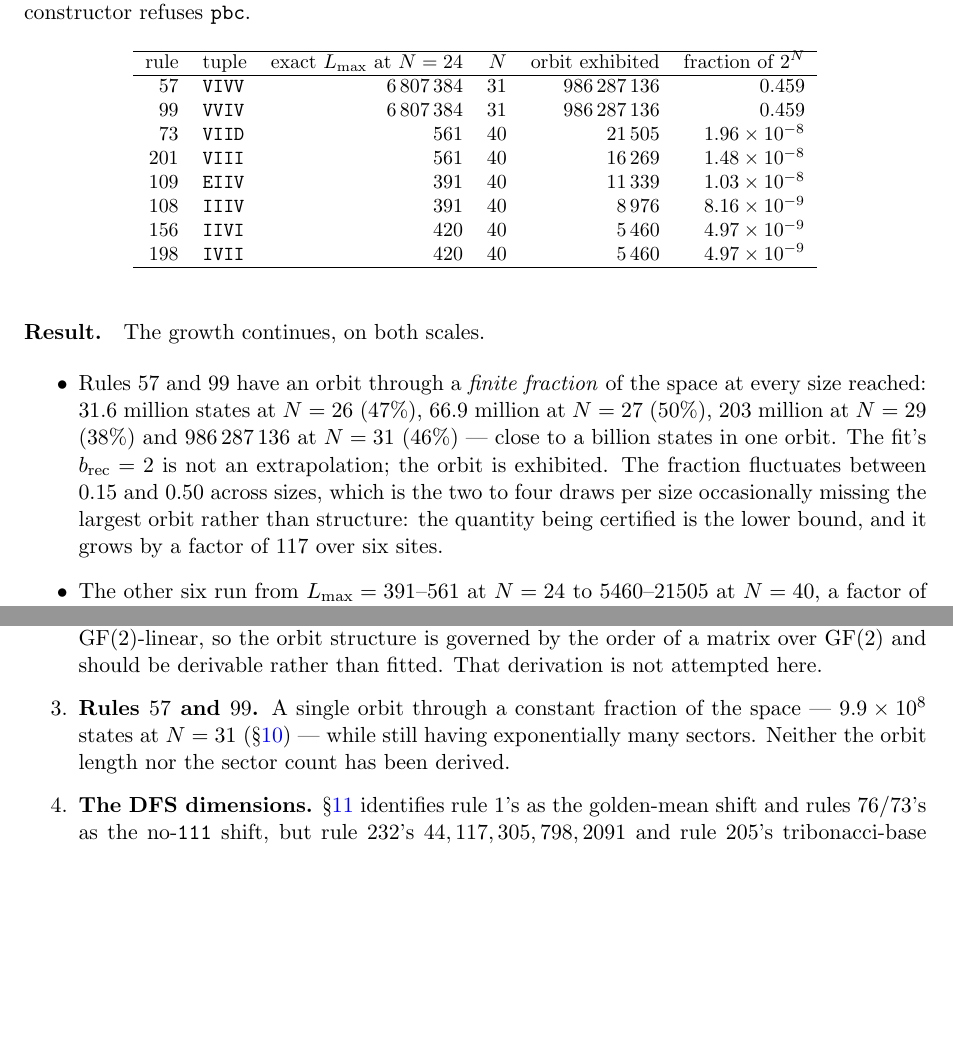
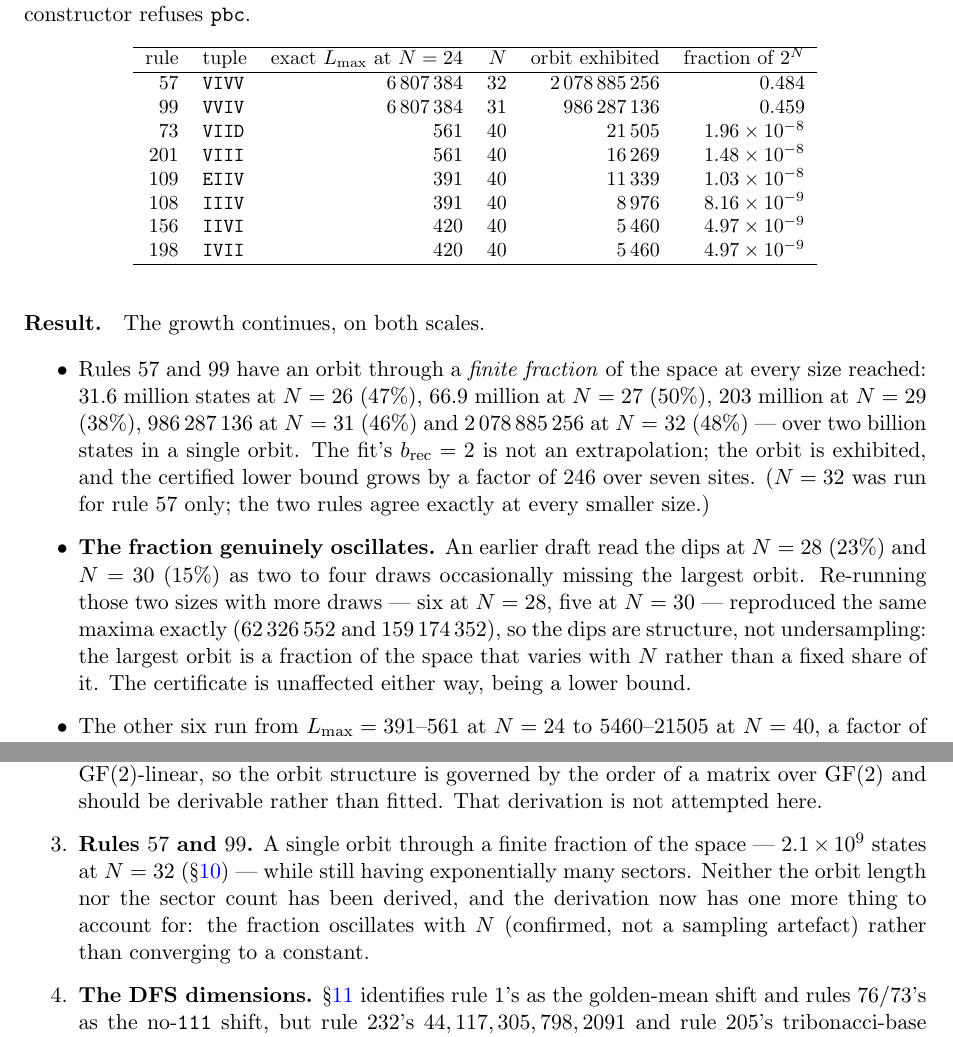
Before and after one commit to mkm2/sector_analysis_tier1, a LaTeX paper (reports/tex/R10_xgate_permutation.tex, which reads reports/tex/tab_r10_orbits_obc0.tex): two parts of pages 16 and 20 of 20 before the commit and two parts of pages 16 and 20 of 21 after it, joined at a grey line, cut so that both start at the same text, the shorter picture padded with empty space. Compiled offline with pdfLaTeX.

Commit message:
R10: the N=32 orbit, and the sampled-fraction dips are real
The long-orbit job finished.  Rule 57 at N=32 has a single orbit of
2,078,885,256 states -- 48% of the space, over two billion states, the
largest exhibited here.  N=32 was run for 57 only; 57 and 99 agree exactly
at every smaller size.

The re-runs at the two sizes where the sampled fraction dipped reproduced
the stored maxima exactly (62,326,552 at N=28 with six draws against four,
159,174,352 at N=30 with five against three).  So the dips to 23% and 15%
are structure, not the sampler missing the largest orbit, and R10's earlier
reading of them as undersampling is withdrawn: the largest orbit is a
fraction of the space that oscillates with N rather than a fixed share.
The certificate is a lower bound either way, so nothing else changes.

orbits.merge had been discarding exactly this evidence: it kept the stored
row unless the new max was STRICTLY greater, so a confirming re-run that
tied was thrown away along with its larger draw count.  It now keeps the
row that cost more draws on a tie, and the four affected rows have had
their true counts restored from the job log.

Co-Authored-By: Claude Opus 5 <noreply@anthropic.com>
Claude-Session: https://claude.ai/code/session_01VSbhisBEhzzBK5xHzpFfbe

```diff
--- a/reports/tex/R10_xgate_permutation.tex
+++ b/reports/tex/R10_xgate_permutation.tex
@@ -751,13 +751,20 @@ $99$, whose orbit tracks $0.4\cdot2^N$ (dotted).}
 \begin{itemize}
 \item Rules $57$ and $99$ have an orbit through a \emph{finite fraction} of the
   space at every size reached: $31.6$ million states at $N=26$ ($47\%$),
-  $66.9$ million at $N=27$ ($50\%$), $203$ million at $N=29$ ($38\%$) and
-  $986\,287\,136$ at $N=31$ ($46\%$) --- close to a billion states in one orbit.
-  The fit's $b_\rec=2$ is not an extrapolation; the orbit is exhibited. The
-  fraction fluctuates between $0.15$ and $0.50$ across sizes, which is the two to
-  four draws per size occasionally missing the largest orbit rather than
-  structure: the quantity being certified is the lower bound, and it grows by a
-  factor of $117$ over six sites.
+  $66.9$ million at $N=27$ ($50\%$), $203$ million at $N=29$ ($38\%$),
+  $986\,287\,136$ at $N=31$ ($46\%$) and $2\,078\,885\,256$ at $N=32$ ($48\%$)
+  --- over two billion states in a single orbit. The fit's $b_\rec=2$ is not an
+  extrapolation; the orbit is exhibited, and the certified lower bound grows by a
+  factor of $246$ over seven sites. ($N=32$ was run for rule $57$ only; the two
+  rules agree exactly at every smaller size.)
+\item \textbf{The fraction genuinely oscillates.} An earlier draft read the dips
+  at $N=28$ ($23\%$) and $N=30$ ($15\%$) as two to four draws occasionally
+  missing the largest orbit. Re-running those two sizes with more draws --- six
+  at $N=28$, five at $N=30$ --- reproduced the same maxima exactly
+  ($62\,326\,552$ and $159\,174\,352$), so the dips are structure, not
+  undersampling: the largest orbit is a fraction of the space that varies with
+  $N$ rather than a fixed share of it. The certificate is unaffected either way,
+  being a lower bound.
 \item The other six run from $L_{\max}=391$--$561$ at $N=24$ to $5460$--$21505$ at
   $N=40$, a factor of $13$--$38$ over sixteen sites, still on a straight line in
   Figure~\ref{fig:x7}.
@@ -941,10 +948,12 @@ artefact and not a family of offenders.
   five points; the map is $\mathrm{GF}(2)$-linear, so the orbit structure is
   governed by the order of a matrix over $\mathrm{GF}(2)$ and should be derivable
   rather than fitted. That derivation is not attempted here.
-\item \textbf{Rules $57$ and $99$.} A single orbit through a constant fraction of
-  the space --- $9.9\times10^8$ states at $N=31$ (\S\ref{sec:exhibit}) --- while
+\item \textbf{Rules $57$ and $99$.} A single orbit through a finite fraction of
+  the space --- $2.1\times10^9$ states at $N=32$ (\S\ref{sec:exhibit}) --- while
   still having exponentially many sectors. Neither the orbit length nor the
-  sector count has been derived.
+  sector count has been derived, and the derivation now has one more thing to
+  account for: the fraction oscillates with $N$ (confirmed, not a sampling
+  artefact) rather than converging to a constant.
 \item \textbf{The DFS dimensions.} \S\ref{sec:coherence} identifies rule $1$'s
   as the golden-mean shift and rules $76$/$73$'s as the no-\rt{111} shift, but
   rule $232$'s $44,117,305,798,2091$ and rule $205$'s tribonacci-base sequence are
--- a/reports/tex/tab_r10_orbits_obc0.tex
+++ b/reports/tex/tab_r10_orbits_obc0.tex
@@ -2,7 +2,7 @@
 \hline
 rule & tuple & exact $L_{\max}$ at $N=24$ & $N$ & orbit exhibited & fraction of $2^N$ \\
 \hline
-$57$ & \rt{VIVV} & $6\,807\,384$ & $31$ & $986\,287\,136$ & $0.459$ \\
+$57$ & \rt{VIVV} & $6\,807\,384$ & $32$ & $2\,078\,885\,256$ & $0.484$ \\
 $99$ & \rt{VVIV} & $6\,807\,384$ & $31$ & $986\,287\,136$ & $0.459$ \\
 $73$ & \rt{VIID} & $561$ & $40$ & $21\,505$ & $1.96\times10^{-8}$ \\
 $201$ & \rt{VIII} & $561$ & $40$ & $16\,269$ & $1.48\times10^{-8}$ \\
```
Also changed, not shown: code/qca_fragmentation/permutation/orbits.py (+12 -1 lines), figures/fig_xgate_drop_obc0.pdf, figures/fig_xgate_maps_obc0.pdf, figures/fig_xgate_movement_obc0.pdf, figures/fig_xgate_orbits_obc0.pdf, figures/fig_xgate_orbits_obc0.png, figures/fig_xgate_parents_cycle_obc0.pdf, figures/fig_xgate_parents_sector_obc0.pdf, figures/fig_xgate_transient_obc0.pdf, reports/pdf/R10_xgate_permutation.pdf, reports/tex/R10_xgate_permutation.tex (4 more changed lines), 1 other file.
